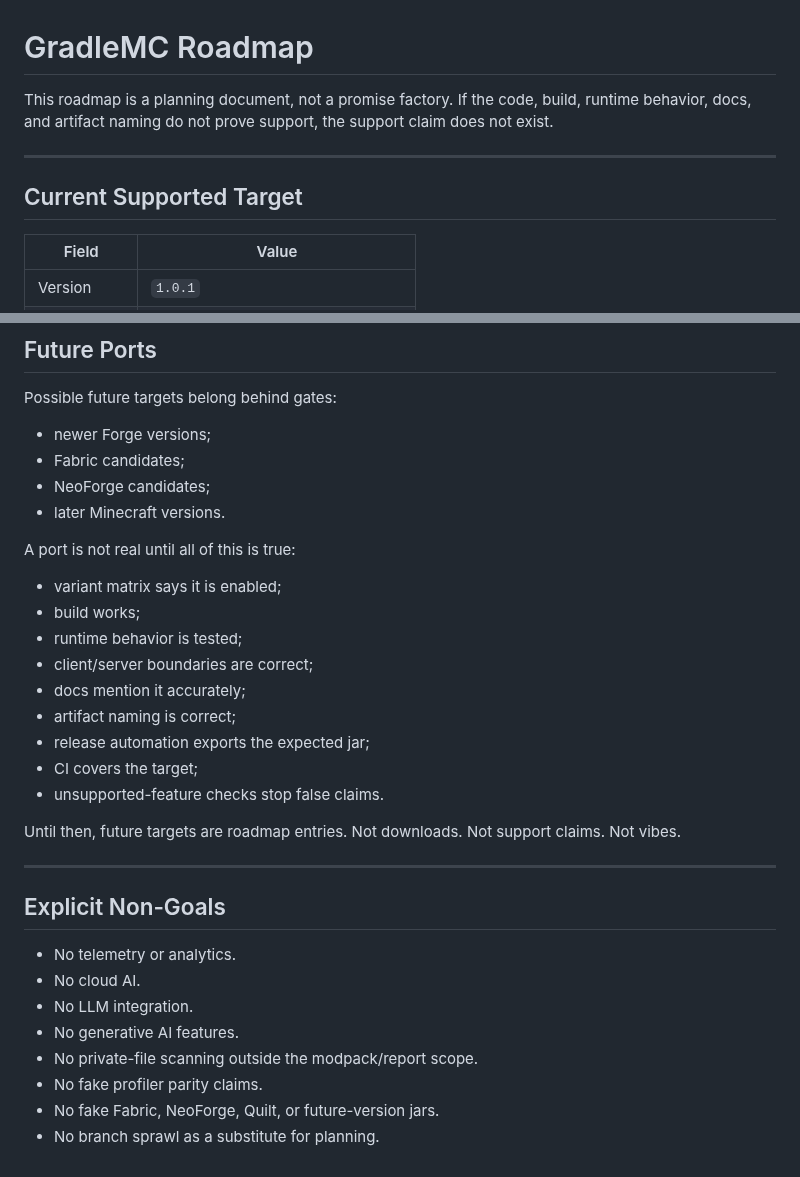
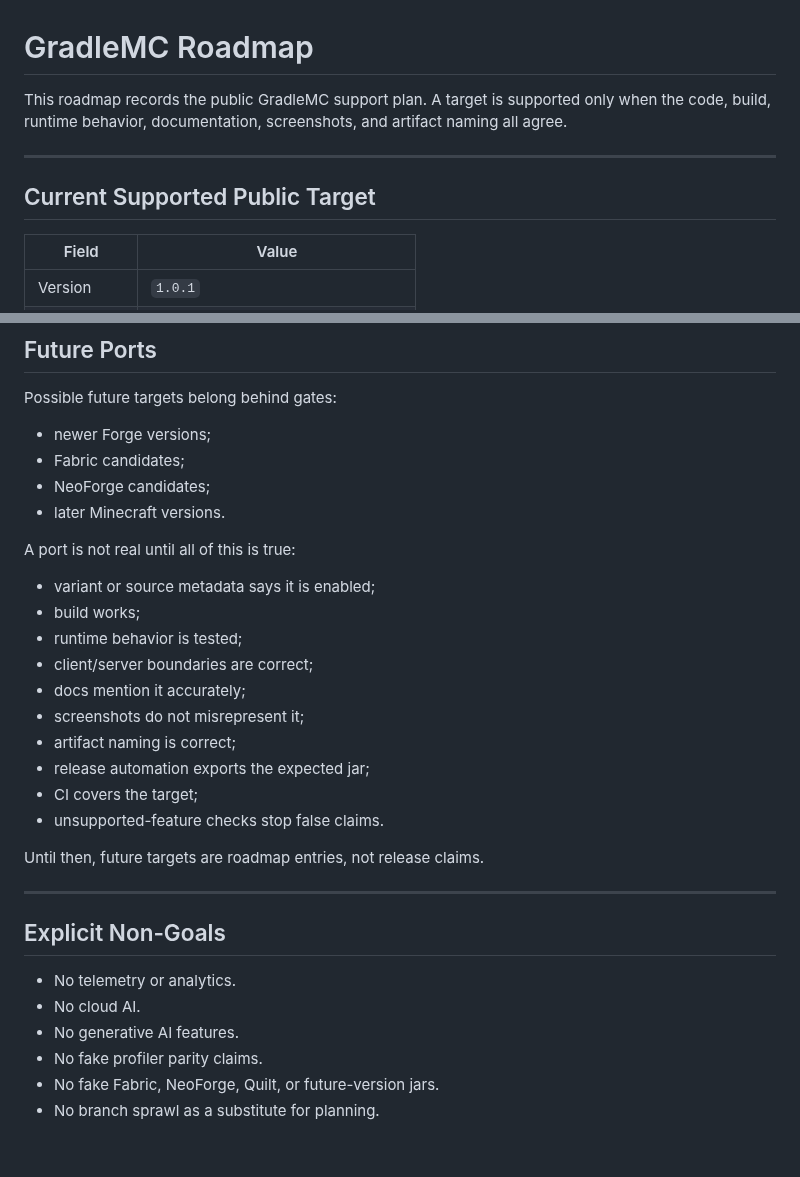
Before and after one commit to SoumyajitXD/GradleMC, a Markdown page: ROADMAP.md, 2 parts joined by grey strips. GitHub-like rendering.

```diff
--- a/ROADMAP.md
+++ b/ROADMAP.md
@@ -1,10 +1,10 @@
 # GradleMC Roadmap
 
-This roadmap is a planning document, not a promise factory. If the code, build, runtime behavior, docs, and artifact naming do not prove support, the support claim does not exist.
+This roadmap records the public GradleMC support plan. A target is supported only when the code, build, runtime behavior, documentation, screenshots, and artifact naming all agree.
 
 ---
 
-## Current Supported Target
+## Current Supported Public Target
 
 | Field | Value |
 | --- | --- |
@@ -111,17 +105,18 @@ Possible future targets belong behind gates:
 
 A port is not real until all of this is true:
 
-- variant matrix says it is enabled;
+- variant or source metadata says it is enabled;
 - build works;
 - runtime behavior is tested;
 - client/server boundaries are correct;
 - docs mention it accurately;
+- screenshots do not misrepresent it;
 - artifact naming is correct;
 - release automation exports the expected jar;
 - CI covers the target;
 - unsupported-feature checks stop false claims.
 
-Until then, future targets are roadmap entries. Not downloads. Not support claims. Not vibes.
+Until then, future targets are roadmap entries, not release claims.
 
 ---
 
@@ -129,9 +124,7 @@ Until then, future targets are roadmap entries. Not downloads. Not support claim
 
 - No telemetry or analytics.
 - No cloud AI.
-- No LLM integration.
 - No generative AI features.
-- No private-file scanning outside the modpack/report scope.
 - No fake profiler parity claims.
 - No fake Fabric, NeoForge, Quilt, or future-version jars.
 - No branch sprawl as a substitute for planning.
```
Also changed, not shown: other parts of ROADMAP.md (+24 -30 lines).
